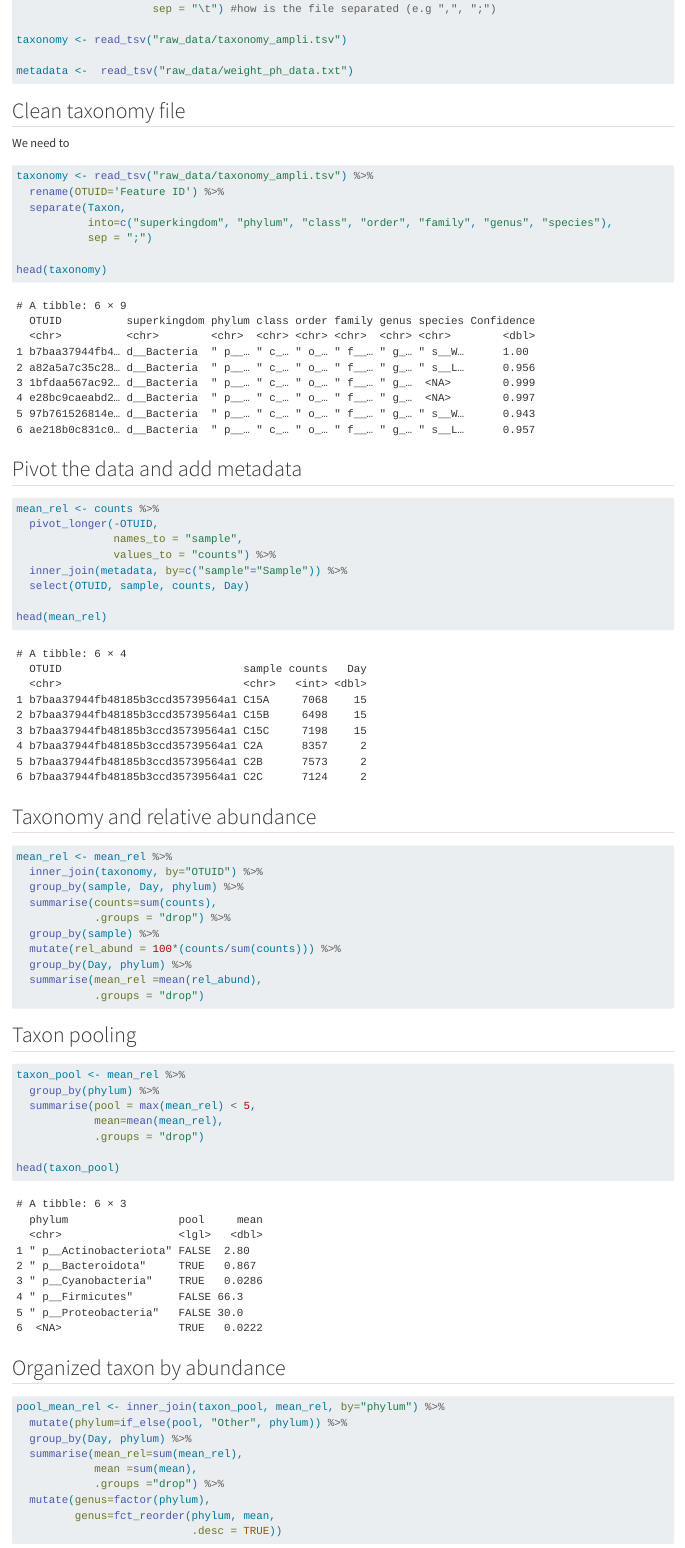
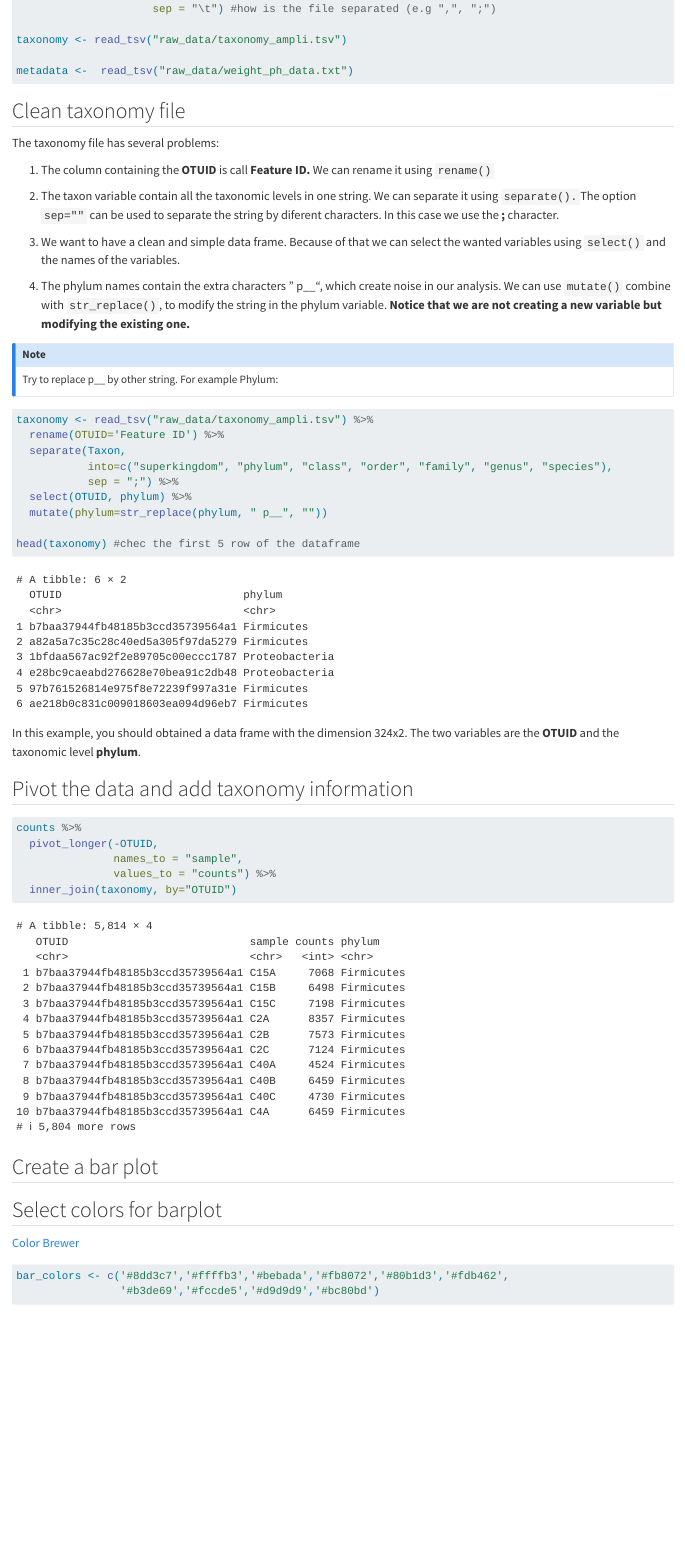
Before and after one commit to SebasSaenz/coding_club, a Quarto document (data_wrangling.qmd): the page in a window 1100 px wide, from 910 px down. Rendered offline with R 4.5, knitr and Pandoc in place of Quarto, with nearby package versions; drawn as R Markdown's standard HTML page in place of the format the file asks for.

Commit message:
add brewwer

````diff
--- a/data_wrangling.qmd
+++ b/data_wrangling.qmd
@@ -45,7 +45,19 @@ metadata <-  read_tsv("raw_data/weight_ph_data.txt")
 
 ## Clean taxonomy file
 
-We need to
+The taxonomy file has several problems:
+
+1.  The column containing the **OTUID** is call **Feature ID.** We can rename it using `rename()`
+
+2.  The taxon variable contain all the taxonomic levels in one string. We can separate it using `separate().`The option `sep=""` can be used to separate the string by diferent characters. In this case we use the **;** character.
+
+3.  We want to have a clean and simple data frame. Because of that we can select the wanted variables using `select()` and the names of the variables.
+
+4.  The phylum names contain the extra characters " p\_\_", which create noise in our analysis. We can use `mutate()` combine with `str_replace()`, to modify the string in the phylum variable. **Notice that we are not creating a new variable but modifying the existing one.**
+
+:::{.callout-note}
+Try to replace p\_\_ by other string. For example Phylum:
+:::
 
 ```{r}
 #| warning: false
@@ -53,69 +65,34 @@ taxonomy <- read_tsv("raw_data/taxonomy_ampli.tsv") %>%
   rename(OTUID='Feature ID') %>%
   separate(Taxon,
            into=c("superkingdom", "phylum", "class", "order", "family", "genus", "species"),
-           sep = ";")
+           sep = ";") %>%
+  select(OTUID, phylum) %>%
+  mutate(phylum=str_replace(phylum, " p__", ""))
 
-head(taxonomy)
+head(taxonomy) #chec the first 5 row of the dataframe
 ```
 
-## Pivot the data and add metadata
+In this example, you should obtained a data frame with the dimension 324x2. The two variables are the **OTUID** and the taxonomic level **phylum**.
+
+## Pivot the data and add taxonomy information
 
 ```{r}
 #| warning: false
-mean_rel <- counts %>%
+counts %>%
   pivot_longer(-OTUID,
                names_to = "sample",
                values_to = "counts") %>%
-  inner_join(metadata, by=c("sample"="Sample")) %>%
-  select(OTUID, sample, counts, Day)
+  inner_join(taxonomy, by="OTUID")
 
-head(mean_rel)
 ```
 
-## Taxonomy and relative abundance
+## Create a bar plot
 
 ```{r}
 #| warning: false
 
-mean_rel <- mean_rel %>%
-  inner_join(taxonomy, by="OTUID") %>%
-  group_by(sample, Day, phylum) %>%
-  summarise(counts=sum(counts),
-            .groups = "drop") %>%
-  group_by(sample) %>%
-  mutate(rel_abund = 100*(counts/sum(counts))) %>%
-  group_by(Day, phylum) %>%
-  summarise(mean_rel =mean(rel_abund),
-            .groups = "drop")
 ```
 
-## Taxon pooling
-
-```{r}
-#| warning: false
-
-taxon_pool <- mean_rel %>%
-  group_by(phylum) %>%
-  summarise(pool = max(mean_rel) < 5,
-            mean=mean(mean_rel),
-            .groups = "drop")
-
-head(taxon_pool)
-```
-
-## Organized taxon by abundance
-
-```{r}
-pool_mean_rel <- inner_join(taxon_pool, mean_rel, by="phylum") %>%
-  mutate(phylum=if_else(pool, "Other", phylum)) %>%
-  group_by(Day, phylum) %>%
-  summarise(mean_rel=sum(mean_rel),
-            mean =sum(mean),
-            .groups ="drop") %>%
-  mutate(genus=factor(phylum),
-         genus=fct_reorder(phylum, mean,
-                           .desc = TRUE))
-```
 
 ## Select colors for barplot
 
````
Also changed, not shown: data_wrangling.md, data_wrangling.qmd (21 more changed lines).
